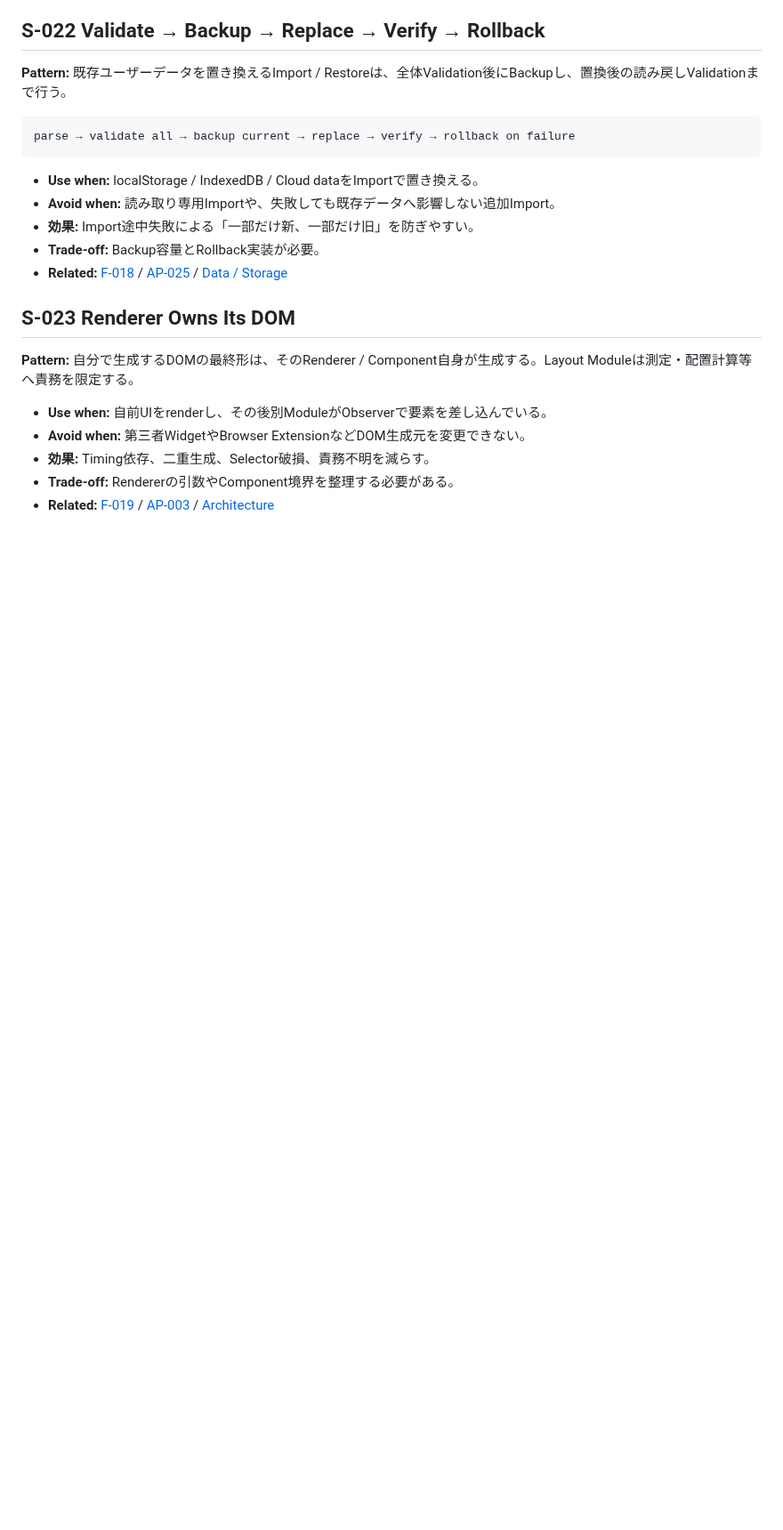
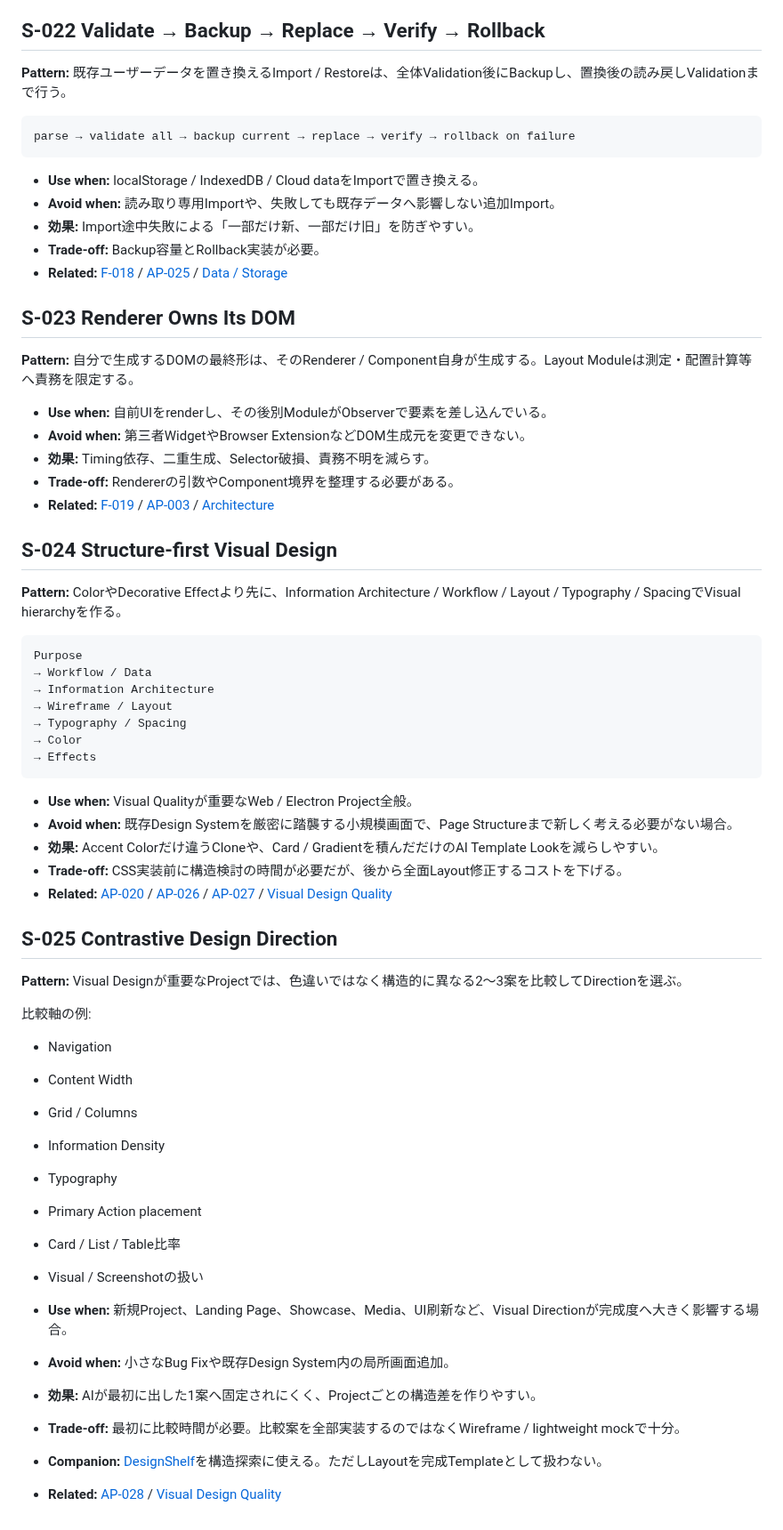
Before and after one commit to EliteMay/web-project-guide, a Markdown page: catalog/success-patterns.md, the part around the change. Shown at 89% size. Drawn GitHub-style; blank space fills up the shorter version.

Commit message:
Add structure-first visual design patterns

````diff
--- a/catalog/success-patterns.md
+++ b/catalog/success-patterns.md
@@ -222,3 +222,45 @@ parse → validate all → backup current → replace → verify → rollback on
 - **効果:** Timing依存、二重生成、Selector破損、責務不明を減らす。
 - **Trade-off:** Rendererの引数やComponent境界を整理する必要がある。
 - **Related:** [F-019](failures.md) / [AP-003](anti-patterns.md) / [Architecture](../docs/02-architecture.md)
+
+## S-024 Structure-first Visual Design
+
+**Pattern:** ColorやDecorative Effectより先に、Information Architecture / Workflow / Layout / Typography / SpacingでVisual hierarchyを作る。
+
+```text
+Purpose
+→ Workflow / Data
+→ Information Architecture
+→ Wireframe / Layout
+→ Typography / Spacing
+→ Color
+→ Effects
+```
+
+- **Use when:** Visual Qualityが重要なWeb / Electron Project全般。
+- **Avoid when:** 既存Design Systemを厳密に踏襲する小規模画面で、Page Structureまで新しく考える必要がない場合。
+- **効果:** Accent Colorだけ違うCloneや、Card / Gradientを積んだだけのAI Template Lookを減らしやすい。
+- **Trade-off:** CSS実装前に構造検討の時間が必要だが、後から全面Layout修正するコストを下げる。
+- **Related:** [AP-020](anti-patterns.md) / [AP-026](anti-patterns.md) / [AP-027](anti-patterns.md) / [Visual Design Quality](../docs/04-ui-ux-accessibility.md)
+
+## S-025 Contrastive Design Direction
+
+**Pattern:** Visual Designが重要なProjectでは、色違いではなく構造的に異なる2〜3案を比較してDirectionを選ぶ。
+
+比較軸の例:
+
+- Navigation
+- Content Width
+- Grid / Columns
+- Information Density
+- Typography
+- Primary Action placement
+- Card / List / Table比率
+- Visual / Screenshotの扱い
+
+- **Use when:** 新規Project、Landing Page、Showcase、Media、UI刷新など、Visual Directionが完成度へ大きく影響する場合。
+- **Avoid when:** 小さなBug Fixや既存Design System内の局所画面追加。
+- **効果:** AIが最初に出した1案へ固定されにくく、Projectごとの構造差を作りやすい。
+- **Trade-off:** 最初に比較時間が必要。比較案を全部実装するのではなくWireframe / lightweight mockで十分。
+- **Companion:** [DesignShelf](https://github.com/EliteMay/DesignShelf)を構造探索に使える。ただしLayoutを完成Templateとして扱わない。
+- **Related:** [AP-028](anti-patterns.md) / [Visual Design Quality](../docs/04-ui-ux-accessibility.md)
````
